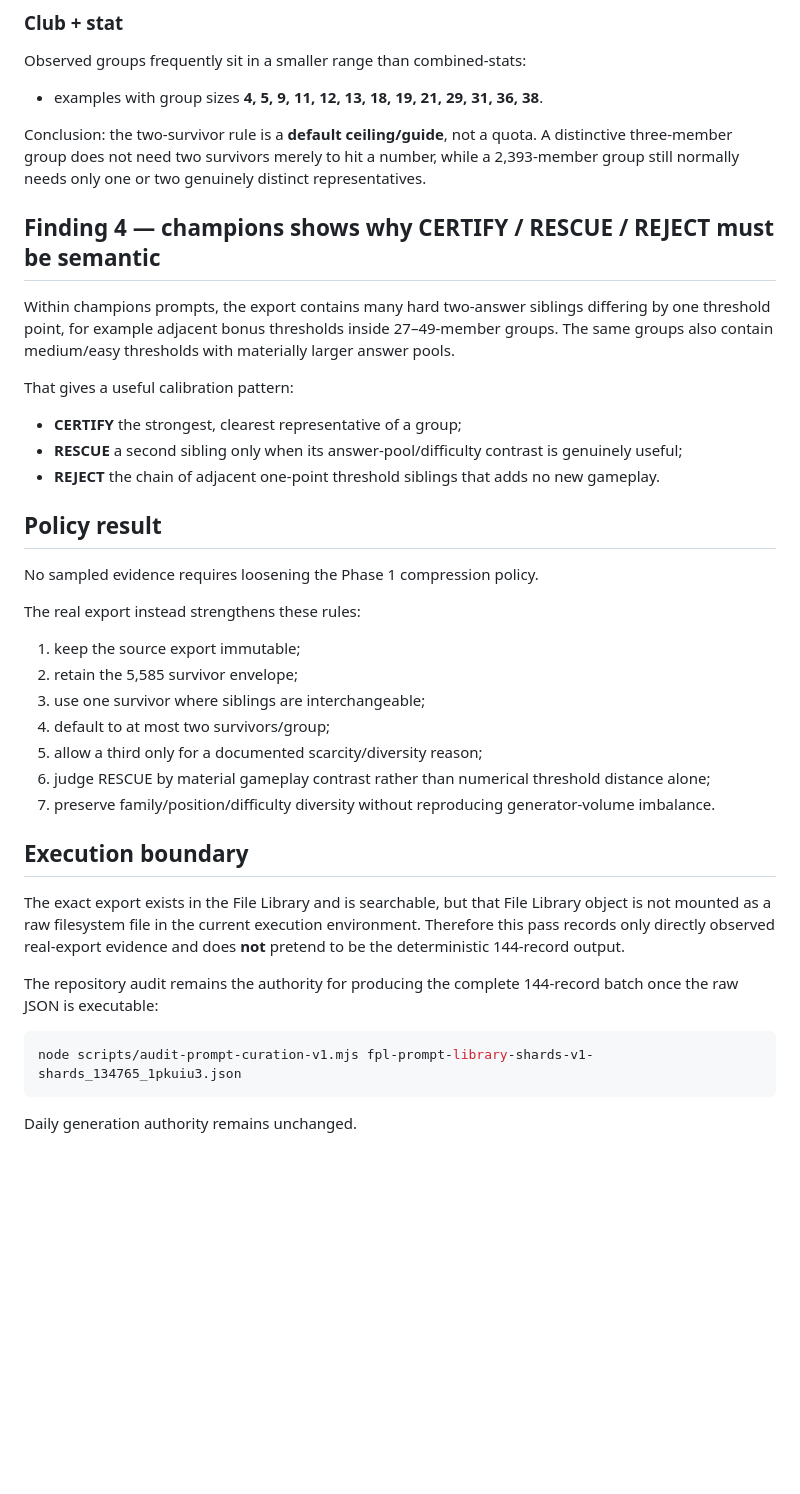
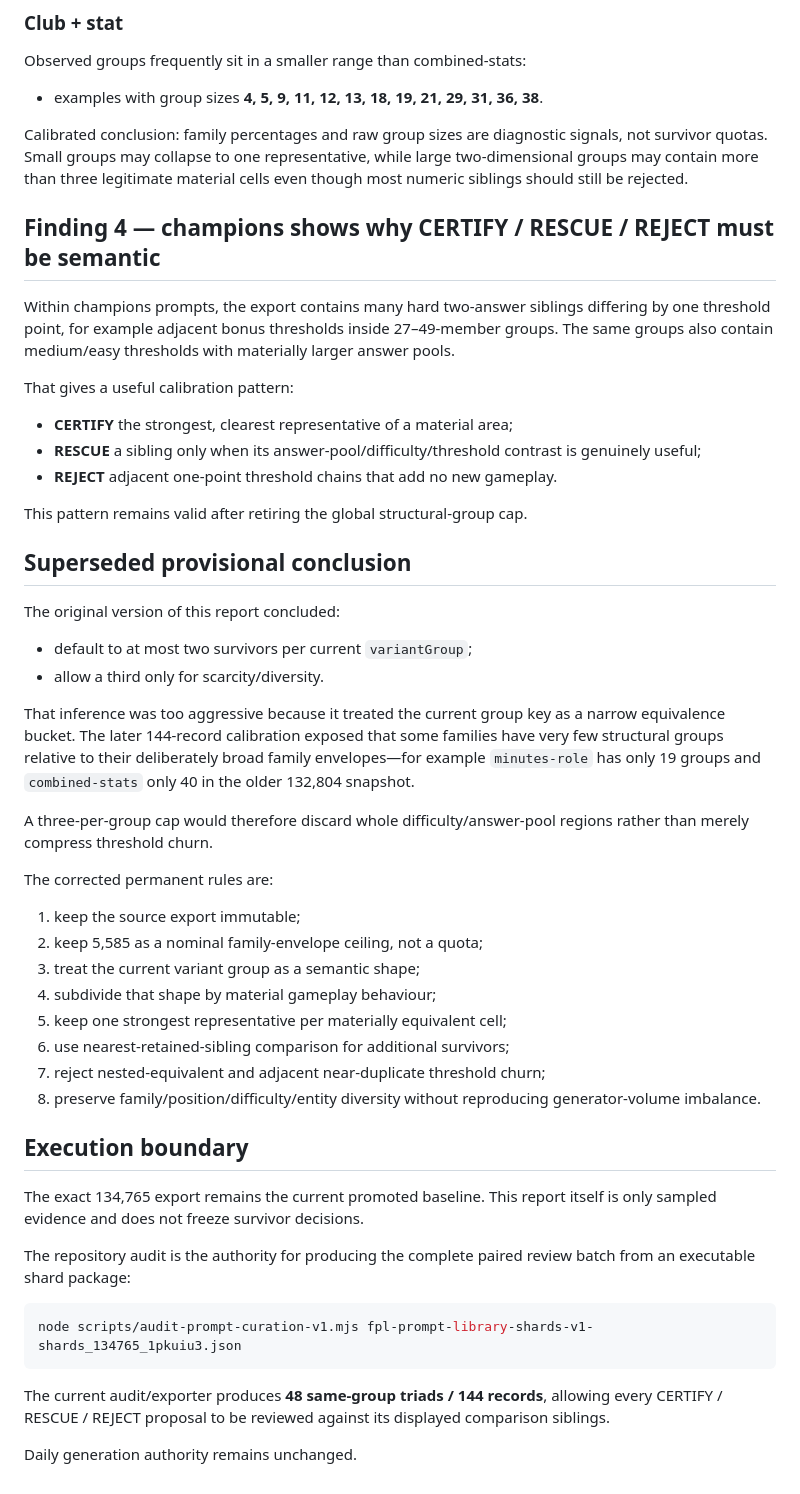
Before and after one commit to complexdd-rgb/fpl-draft-challenge, a Markdown page: reports/prompt-curation-real-export-sampling.md, the part around one of its changes. Drawn GitHub-style; blank space fills up the shorter version.

Commit message:
docs: mark provisional group-cap sampling conclusion superseded

````diff
--- a/reports/prompt-curation-real-export-sampling.md
+++ b/reports/prompt-curation-real-export-sampling.md
@@ -70,7 +78,7 @@ Observed groups frequently sit in a smaller range than combined-stats:
 
 - examples with group sizes **4, 5, 9, 11, 12, 13, 18, 19, 21, 29, 31, 36, 38**.
 
-Conclusion: the two-survivor rule is a **default ceiling/guide**, not a quota. A distinctive three-member group does not need two survivors merely to hit a number, while a 2,393-member group still normally needs only one or two genuinely distinct representatives.
+Calibrated conclusion: family percentages and raw group sizes are diagnostic signals, not survivor quotas. Small groups may collapse to one representative, while large two-dimensional groups may contain more than three legitimate material cells even though most numeric siblings should still be rejected.
 
 ## Finding 4 — champions shows why CERTIFY / RESCUE / REJECT must be semantic
 
@@ -78,32 +86,44 @@ Within champions prompts, the export contains many hard two-answer siblings diff
 
 That gives a useful calibration pattern:
 
-- **CERTIFY** the strongest, clearest representative of a group;
-- **RESCUE** a second sibling only when its answer-pool/difficulty contrast is genuinely useful;
-- **REJECT** the chain of adjacent one-point threshold siblings that adds no new gameplay.
+- **CERTIFY** the strongest, clearest representative of a material area;
+- **RESCUE** a sibling only when its answer-pool/difficulty/threshold contrast is genuinely useful;
+- **REJECT** adjacent one-point threshold chains that add no new gameplay.
 
-## Policy result
+This pattern remains valid after retiring the global structural-group cap.
 
-No sampled evidence requires loosening the Phase 1 compression policy.
+## Superseded provisional conclusion
 
-The real export instead strengthens these rules:
+The original version of this report concluded:
+
+- default to at most two survivors per current `variantGroup`;
+- allow a third only for scarcity/diversity.
+
+That inference was too aggressive because it treated the current group key as a narrow equivalence bucket. The later 144-record calibration exposed that some families have very few structural groups relative to their deliberately broad family envelopes—for example `minutes-role` has only 19 groups and `combined-stats` only 40 in the older 132,804 snapshot.
+
+A three-per-group cap would therefore discard whole difficulty/answer-pool regions rather than merely compress threshold churn.
+
+The corrected permanent rules are:
 
 1. keep the source export immutable;
-2. retain the 5,585 survivor envelope;
-3. use one survivor where siblings are interchangeable;
-4. default to at most two survivors/group;
-5. allow a third only for a documented scarcity/diversity reason;
-6. judge RESCUE by material gameplay contrast rather than numerical threshold distance alone;
-7. preserve family/position/difficulty diversity without reproducing generator-volume imbalance.
+2. keep 5,585 as a nominal family-envelope ceiling, not a quota;
+3. treat the current variant group as a semantic shape;
+4. subdivide that shape by material gameplay behaviour;
+5. keep one strongest representative per materially equivalent cell;
+6. use nearest-retained-sibling comparison for additional survivors;
+7. reject nested-equivalent and adjacent near-duplicate threshold churn;
+8. preserve family/position/difficulty/entity diversity without reproducing generator-volume imbalance.
 
 ## Execution boundary
 
-The exact export exists in the File Library and is searchable, but that File Library object is not mounted as a raw filesystem file in the current execution environment. Therefore this pass records only directly observed real-export evidence and does **not** pretend to be the deterministic 144-record output.
+The exact 134,765 export remains the current promoted baseline. This report itself is only sampled evidence and does not freeze survivor decisions.
 
-The repository audit remains the authority for producing the complete 144-record batch once the raw JSON is executable:
+The repository audit is the authority for producing the complete paired review batch from an executable shard package:
 
 ```bash
 node scripts/audit-prompt-curation-v1.mjs fpl-prompt-library-shards-v1-shards_134765_1pkuiu3.json
 ```
 
+The current audit/exporter produces **48 same-group triads / 144 records**, allowing every CERTIFY / RESCUE / REJECT proposal to be reviewed against its displayed comparison siblings.
+
 Daily generation authority remains unchanged.
````
Also changed, not shown: other parts of reports/prompt-curation-real-export-sampling.md (+12 -4 lines).
